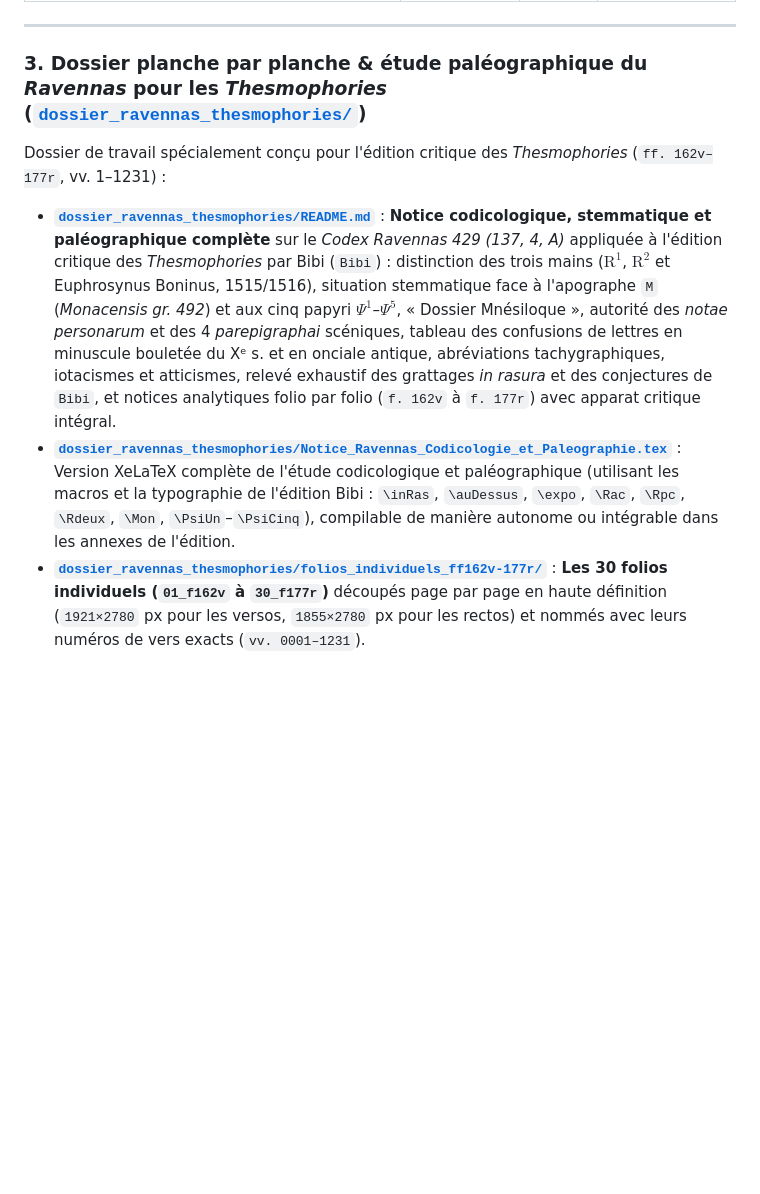
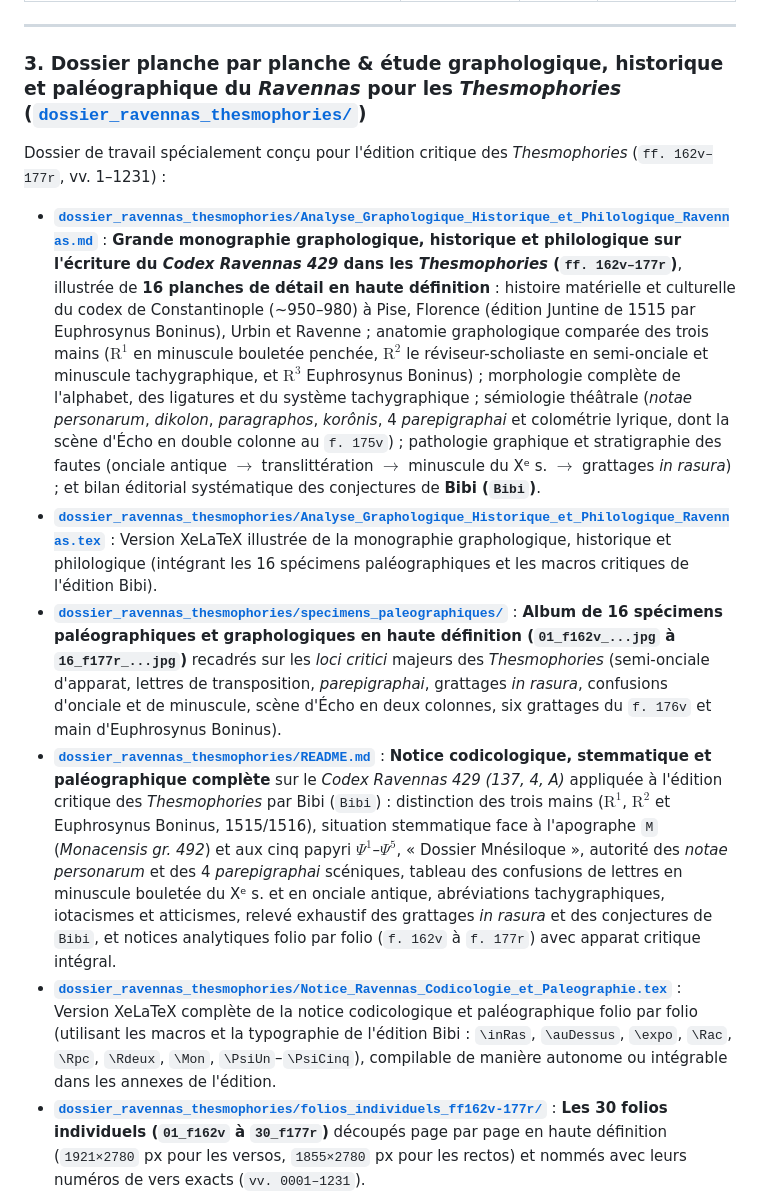
Before and after one commit to Ludwig-H/Thesmophories, a Markdown page: README.md, the part around the change. Drawn GitHub-style; blank space fills up the shorter version.

Commit message:
Add comprehensive graphological, historical, and philological monograph on Codex Ravennas 429 (Thesmophoriazusae) with 16 HD paleographical specimen plates

```diff
--- a/README.md
+++ b/README.md
@@ -33,12 +33,15 @@ Nouvelle édition critique des *Thesmophories* (*Θεσμοφοριάζουσα
 
 ---
 
-### 3. Dossier planche par planche & étude paléographique du *Ravennas* pour les *Thesmophories* ([`dossier_ravennas_thesmophories/`](dossier_ravennas_thesmophories/))
+### 3. Dossier planche par planche & étude graphologique, historique et paléographique du *Ravennas* pour les *Thesmophories* ([`dossier_ravennas_thesmophories/`](dossier_ravennas_thesmophories/))
 
 Dossier de travail spécialement conçu pour l'édition critique des *Thesmophories* (`ff. 162v–177r`, vv. 1–1231) :
 
+* **[`dossier_ravennas_thesmophories/Analyse_Graphologique_Historique_et_Philologique_Ravennas.md`](dossier_ravennas_thesmophories/Analyse_Graphologique_Historique_et_Philologique_Ravennas.md)** : **Grande monographie graphologique, historique et philologique sur l'écriture du *Codex Ravennas 429* dans les *Thesmophories* (`ff. 162v–177r`)**, illustrée de **16 planches de détail en haute définition** : histoire matérielle et culturelle du codex de Constantinople (~950–980) à Pise, Florence (édition Juntine de 1515 par Euphrosynus Boninus), Urbin et Ravenne ; anatomie graphologique comparée des trois mains ($\text{R}^1$ en minuscule bouletée penchée, $\text{R}^2$ le réviseur-scholiaste en semi-onciale et minuscule tachygraphique, et $\text{R}^3$ Euphrosynus Boninus) ; morphologie complète de l'alphabet, des ligatures et du système tachygraphique ; sémiologie théâtrale (*notae personarum*, *dikolon*, *paragraphos*, *korônis*, 4 *parepigraphai* et colométrie lyrique, dont la scène d'Écho en double colonne au `f. 175v`) ; pathologie graphique et stratigraphie des fautes (onciale antique $\to$ translittération $\to$ minuscule du Xᵉ s. $\to$ grattages *in rasura*) ; et bilan éditorial systématique des conjectures de **Bibi (`Bibi`)**.
+* **[`dossier_ravennas_thesmophories/Analyse_Graphologique_Historique_et_Philologique_Ravennas.tex`](dossier_ravennas_thesmophories/Analyse_Graphologique_Historique_et_Philologique_Ravennas.tex)** : Version XeLaTeX illustrée de la monographie graphologique, historique et philologique (intégrant les 16 spécimens paléographiques et les macros critiques de l'édition Bibi).
+* **[`dossier_ravennas_thesmophories/specimens_paleographiques/`](dossier_ravennas_thesmophories/specimens_paleographiques/)** : **Album de 16 spécimens paléographiques et graphologiques en haute définition (`01_f162v_...jpg` à `16_f177r_...jpg`)** recadrés sur les *loci critici* majeurs des *Thesmophories* (semi-onciale d'apparat, lettres de transposition, *parepigraphai*, grattages *in rasura*, confusions d'onciale et de minuscule, scène d'Écho en deux colonnes, six grattages du `f. 176v` et main d'Euphrosynus Boninus).
 * **[`dossier_ravennas_thesmophories/README.md`](dossier_ravennas_thesmophories/README.md)** : **Notice codicologique, stemmatique et paléographique complète** sur le *Codex Ravennas 429 (137, 4, A)* appliquée à l'édition critique des *Thesmophories* par Bibi (`Bibi`) : distinction des trois mains ($\text{R}^1$, $\text{R}^2$ et Euphrosynus Boninus, 1515/1516), situation stemmatique face à l'apographe `M` (*Monacensis gr. 492*) et aux cinq papyri $\Psi^1$–$\Psi^5$, « Dossier Mnésiloque », autorité des *notae personarum* et des 4 *parepigraphai* scéniques, tableau des confusions de lettres en minuscule bouletée du Xᵉ s. et en onciale antique, abréviations tachygraphiques, iotacismes et atticismes, relevé exhaustif des grattages *in rasura* et des conjectures de `Bibi`, et notices analytiques folio par folio (`f. 162v` à `f. 177r`) avec apparat critique intégral.
-* **[`dossier_ravennas_thesmophories/Notice_Ravennas_Codicologie_et_Paleographie.tex`](dossier_ravennas_thesmophories/Notice_Ravennas_Codicologie_et_Paleographie.tex)** : Version XeLaTeX complète de l'étude codicologique et paléographique (utilisant les macros et la typographie de l'édition Bibi : `\inRas`, `\auDessus`, `\expo`, `\Rac`, `\Rpc`, `\Rdeux`, `\Mon`, `\PsiUn`–`\PsiCinq`), compilable de manière autonome ou intégrable dans les annexes de l'édition.
+* **[`dossier_ravennas_thesmophories/Notice_Ravennas_Codicologie_et_Paleographie.tex`](dossier_ravennas_thesmophories/Notice_Ravennas_Codicologie_et_Paleographie.tex)** : Version XeLaTeX complète de la notice codicologique et paléographique folio par folio (utilisant les macros et la typographie de l'édition Bibi : `\inRas`, `\auDessus`, `\expo`, `\Rac`, `\Rpc`, `\Rdeux`, `\Mon`, `\PsiUn`–`\PsiCinq`), compilable de manière autonome ou intégrable dans les annexes de l'édition.
 * **[`dossier_ravennas_thesmophories/folios_individuels_ff162v-177r/`](dossier_ravennas_thesmophories/folios_individuels_ff162v-177r/)** : **Les 30 folios individuels (`01_f162v` à `30_f177r`)** découpés page par page en haute définition (`1921×2780` px pour les versos, `1855×2780` px pour les rectos) et nommés avec leurs numéros de vers exacts (`vv. 0001–1231`).
 * **[`dossier_ravennas_thesmophories/planches_doubles_ff162v-177r/`](dossier_ravennas_thesmophories/planches_doubles_ff162v-177r/)** : **Les 15 planches doubles originales (`01_planche166` à `15_planche180`)** en haute définition (`3946×2780` px), nommées avec leurs folios et numéros de vers exacts.
 
```
